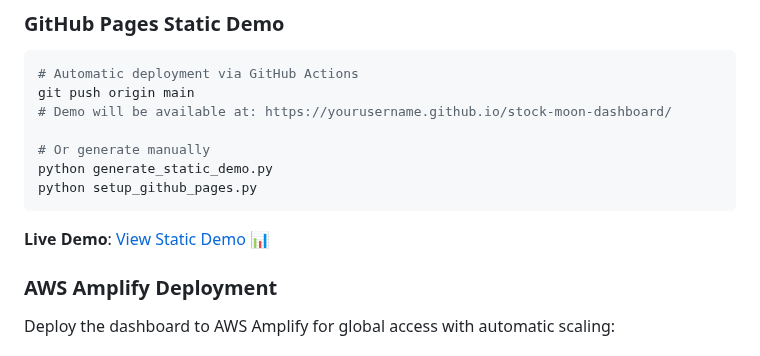
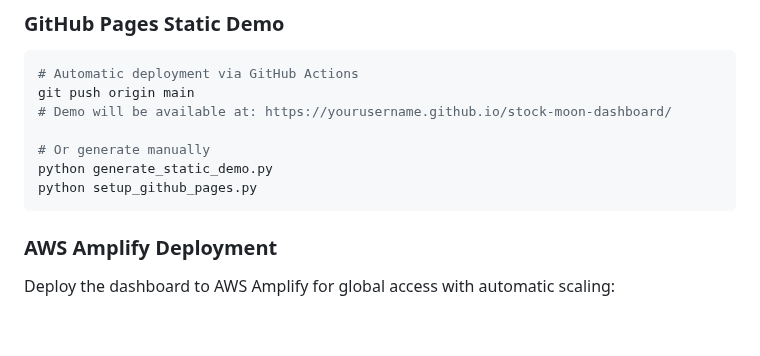
Before and after one commit to dineshrajdhanapathyDD/AI-Stock-Moon-Dashboard, a Markdown page: README.md, the part around the change. Drawn GitHub-style; blank space fills up the shorter version.

````diff
--- a/README.md
+++ b/README.md
@@ -264,7 +264,7 @@ python generate_static_demo.py
 python setup_github_pages.py
 ```
 
-**Live Demo**: [View Static Demo](https://dineshrajdhanapathyDD.github.io/stock/) 📊
+
 
 ### **AWS Amplify Deployment**
 
````
